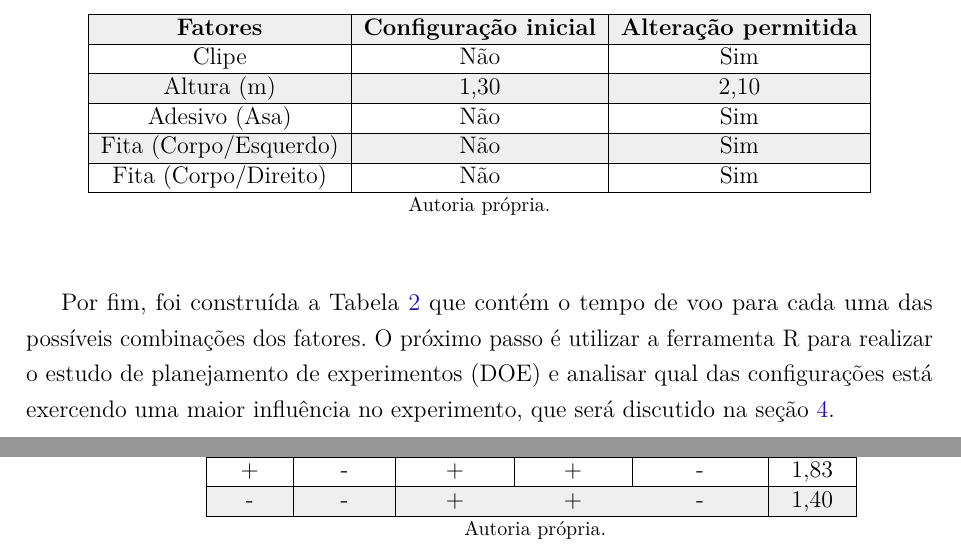
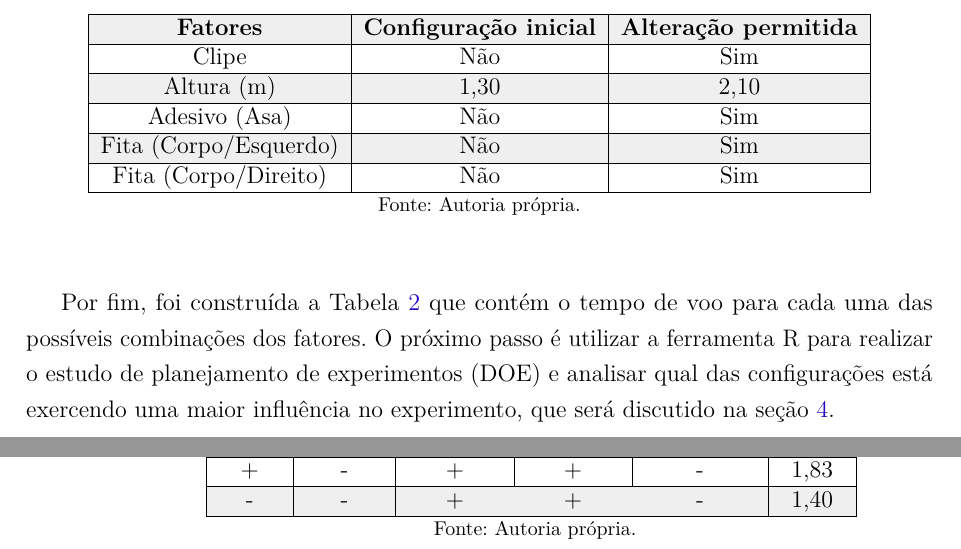
Before and after one commit to JessMotta/helicopter_experiment_report, a LaTeX thesis (report.tex, which reads sections/03experimento.tex): two parts of pages 10 and 11 of 17, joined at a grey line, cut so that both start at the same text. Compiled offline with pdfLaTeX.

Commit message:
Add source in tables

```diff
--- a/sections/03experimento.tex
+++ b/sections/03experimento.tex
@@ -45,7 +45,7 @@ Para realizar os testes, foi considerado alguns fatores que influenciam no tempo
   Fita (Corpo/Esquerdo) & Não                         & Sim                          \\ \hline
   Fita (Corpo/Direito)  & Não                         & Sim                          \\ \hline
   \end{tabular}
-  \caption*{Autoria própria.}
+  \caption*{Fonte: Autoria própria.}
   \label{tab:fatores}
   \end{table}
 
@@ -108,5 +108,5 @@ Por fim, foi construída a Tabela \ref{tab:dados_experimento} que contém o temp
   -              & -               & +                & +                 & -                  & 1,40           \\ \hline
   \end{tabular}
   \label{tab:dados_experimento}
-  \caption*{Autoria própria.}
+  \caption*{Fonte: Autoria própria.}
 \end{table}
```
Also changed, not shown: report.pdf.
